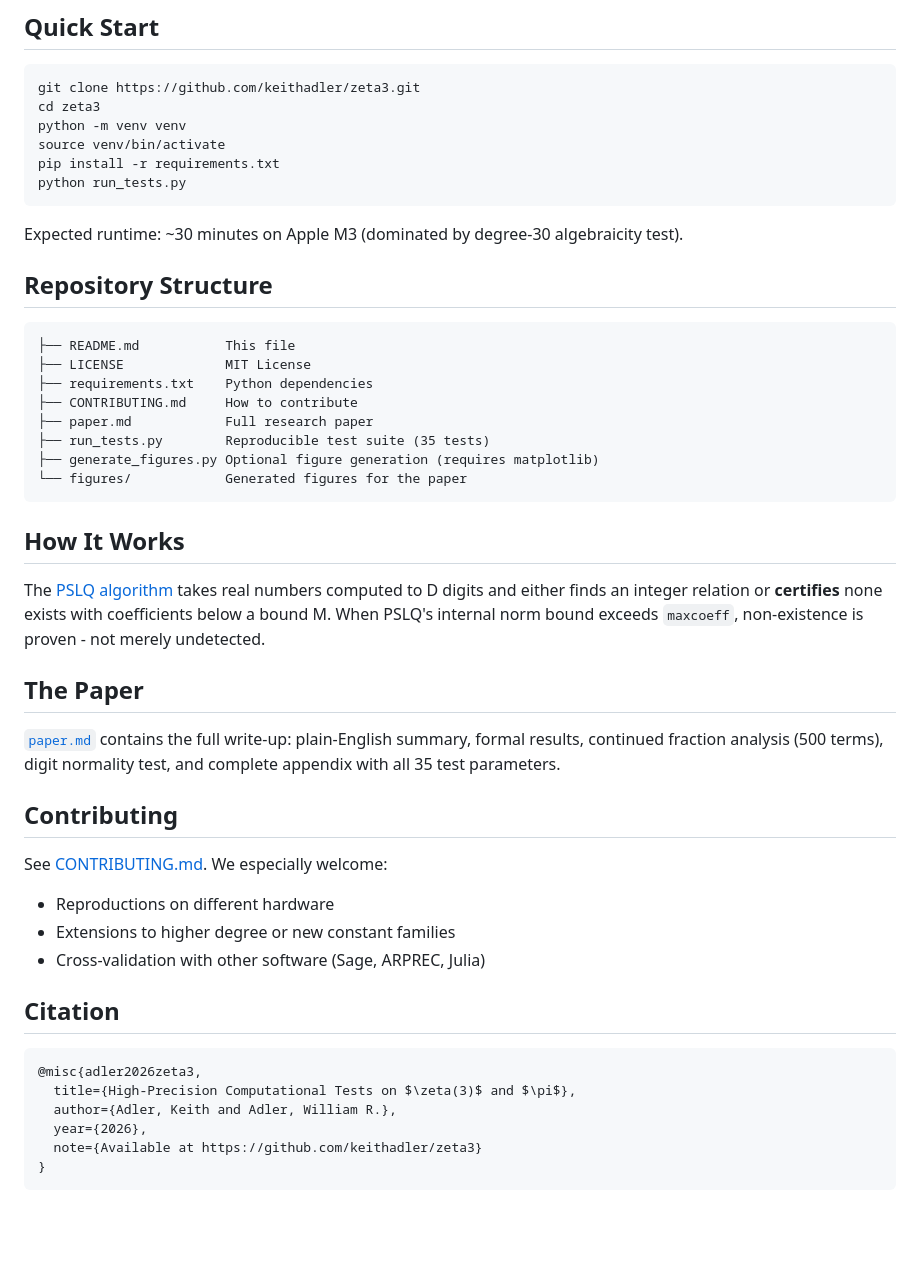
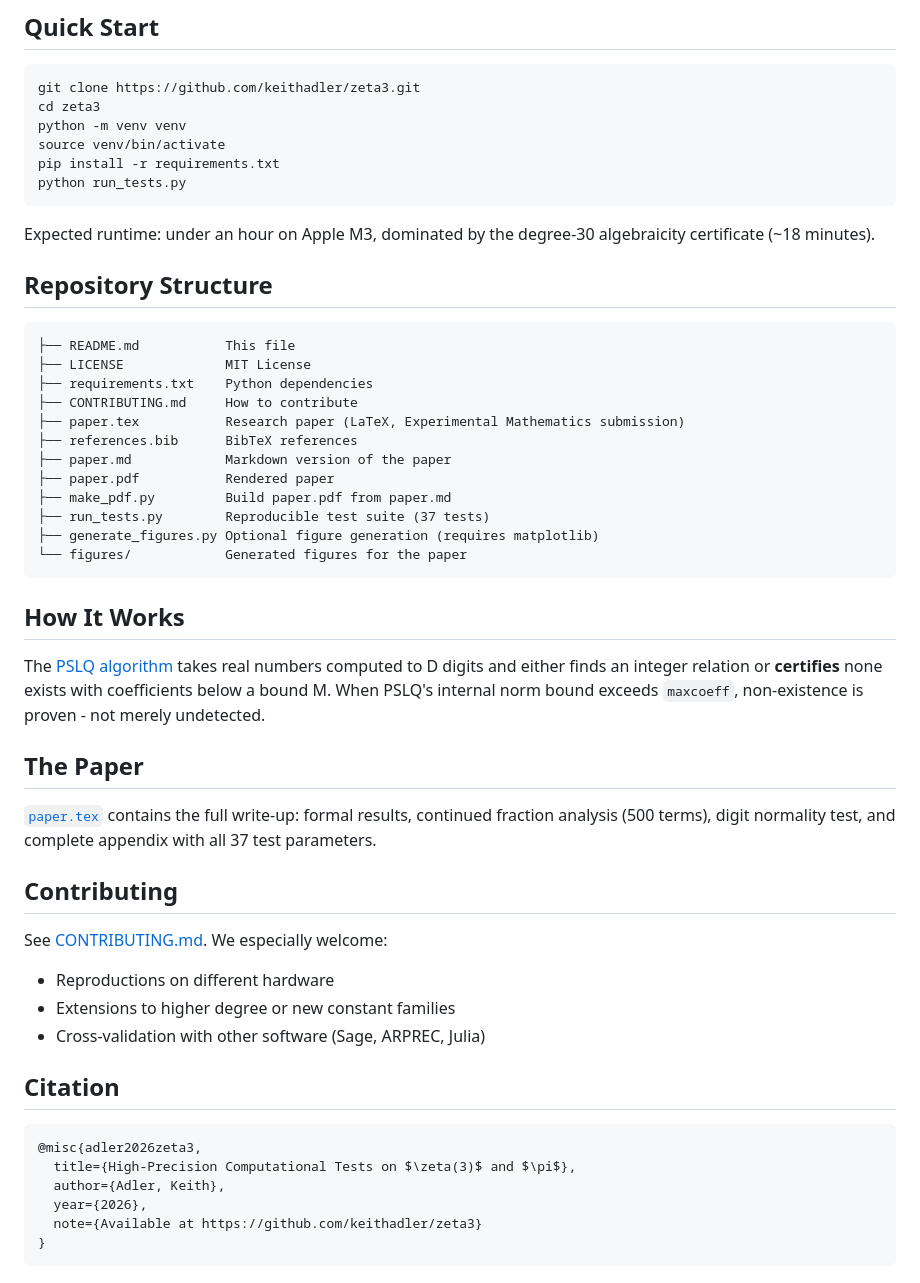
Before and after one commit to keithadler/zeta3, a Markdown page: README.md, the part around one of its changes. GitHub-like rendering; blank space fills up the shorter version.

````diff
--- a/README.md
+++ b/README.md
@@ -39,7 +40,7 @@ pip install -r requirements.txt
 python run_tests.py
 ```
 
-Expected runtime: ~30 minutes on Apple M3 (dominated by degree-30 algebraicity test).
+Expected runtime: under an hour on Apple M3, dominated by the degree-30 algebraicity certificate (~18 minutes).
 
 ## Repository Structure
 
@@ -48,8 +49,12 @@ Expected runtime: ~30 minutes on Apple M3 (dominated by degree-30 algebraicity t
 ├── LICENSE             MIT License
 ├── requirements.txt    Python dependencies
 ├── CONTRIBUTING.md     How to contribute
-├── paper.md            Full research paper
-├── run_tests.py        Reproducible test suite (35 tests)
+├── paper.tex           Research paper (LaTeX, Experimental Mathematics submission)
+├── references.bib      BibTeX references
+├── paper.md            Markdown version of the paper
+├── paper.pdf           Rendered paper
+├── make_pdf.py         Build paper.pdf from paper.md
+├── run_tests.py        Reproducible test suite (37 tests)
 ├── generate_figures.py Optional figure generation (requires matplotlib)
 └── figures/            Generated figures for the paper
 ```
@@ -60,7 +65,7 @@ The [PSLQ algorithm](https://www.cecm.sfu.ca/organics/papers/bailey/paper/html/n
 
 ## The Paper
 
-[`paper.md`](paper.md) contains the full write-up: plain-English summary, formal results, continued fraction analysis (500 terms), digit normality test, and complete appendix with all 35 test parameters.
+[`paper.tex`](paper.tex) contains the full write-up: formal results, continued fraction analysis (500 terms), digit normality test, and complete appendix with all 37 test parameters.
 
 ## Contributing
 
@@ -74,7 +79,7 @@ See [CONTRIBUTING.md](CONTRIBUTING.md). We especially welcome:
 ```bibtex
 @misc{adler2026zeta3,
   title={High-Precision Computational Tests on $\zeta(3)$ and $\pi$},
-  author={Adler, Keith and Adler, William R.},
+  author={Adler, Keith},
   year={2026},
   note={Available at https://github.com/keithadler/zeta3}
 }
````
Also changed, not shown: other parts of README.md (+8 -7 lines), paper.md (+92 -80 lines), figures/bivariate_heatmap.png, figures/bound_vs_precision.png, figures/continued_fractions.png, figures/pslq_norm_growth.png, 5 other files.
